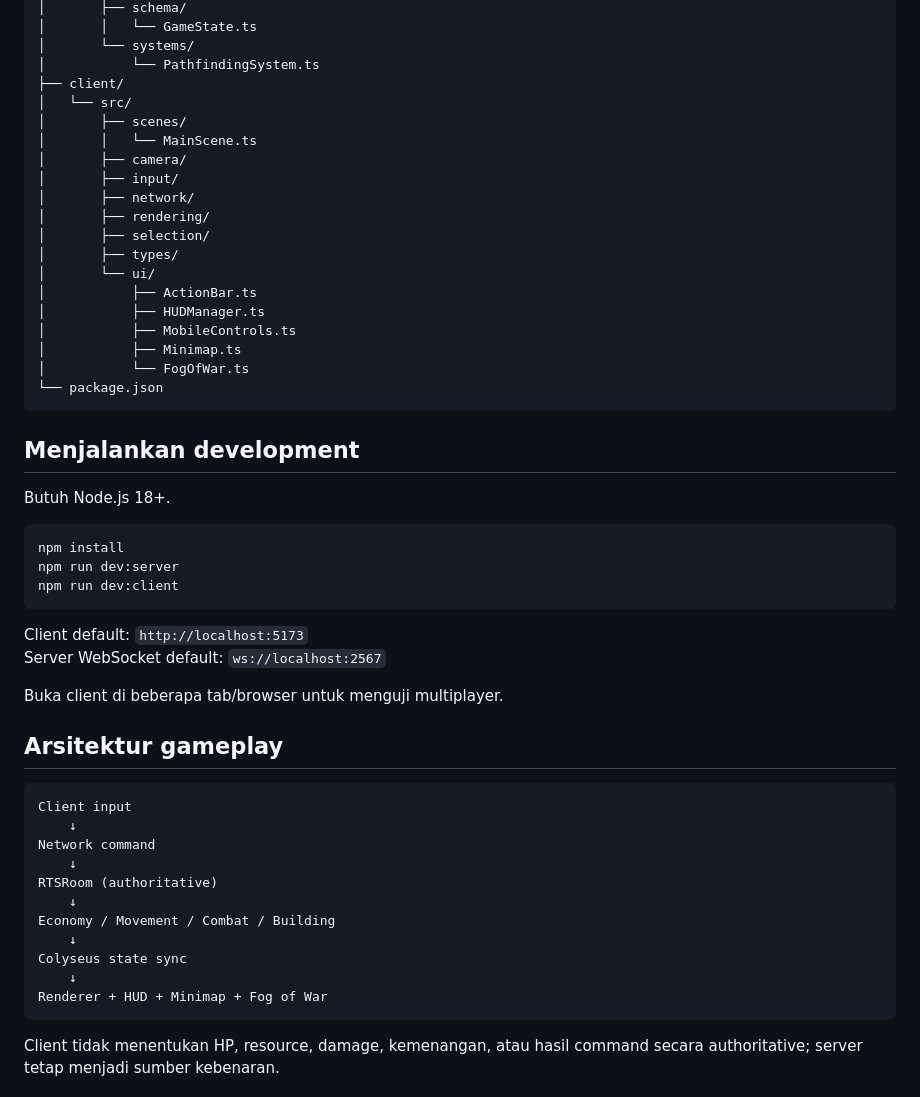
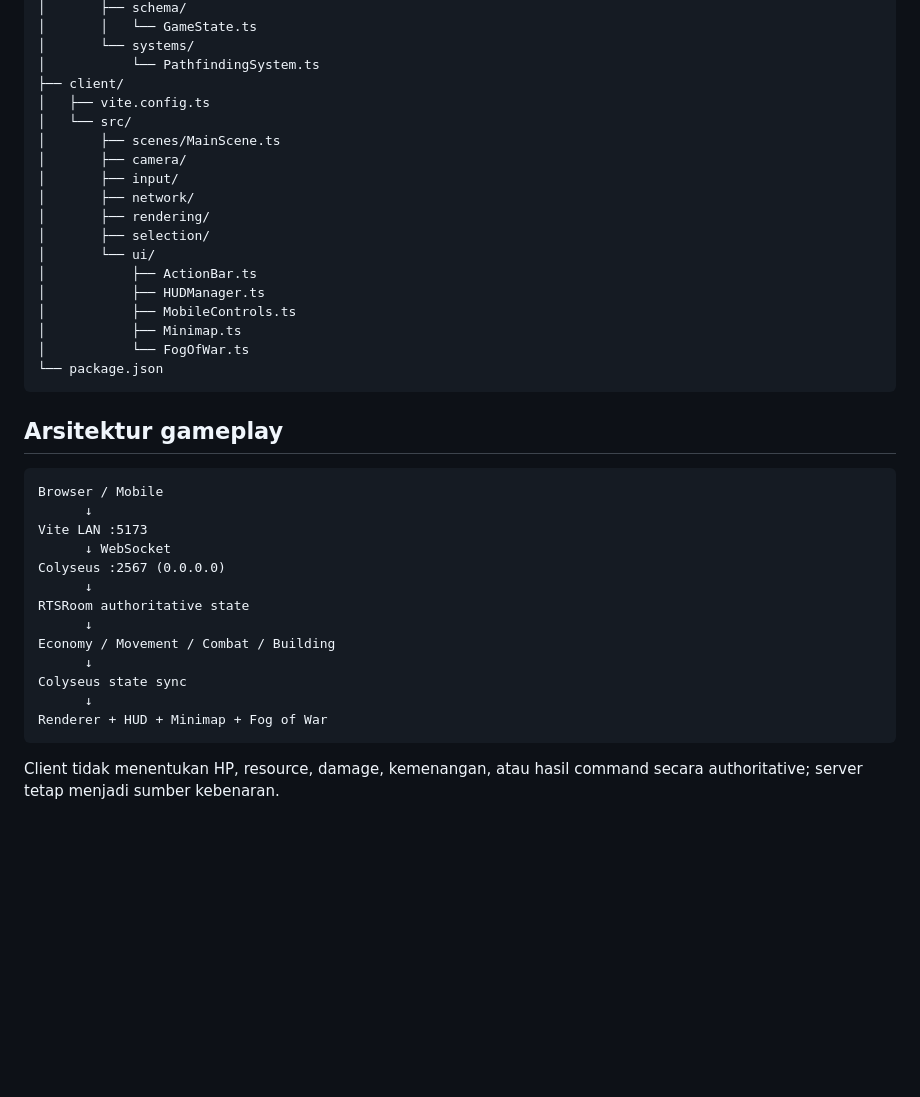
Before and after one commit to fikdaf/rts-game, a Markdown page: README.md, the part around one of its changes. GitHub-like rendering; blank space fills up the shorter version.

````diff
--- a/README.md
+++ b/README.md
@@ -55,15 +97,14 @@ rts-game/
 │       └── systems/
 │           └── PathfindingSystem.ts
 ├── client/
+│   ├── vite.config.ts
 │   └── src/
-│       ├── scenes/
-│       │   └── MainScene.ts
+│       ├── scenes/MainScene.ts
 │       ├── camera/
 │       ├── input/
 │       ├── network/
 │       ├── rendering/
 │       ├── selection/
-│       ├── types/
 │       └── ui/
 │           ├── ActionBar.ts
 │           ├── HUDManager.ts
@@ -73,34 +114,21 @@ rts-game/
 └── package.json
 ```
 
-## Menjalankan development
-
-Butuh Node.js 18+.
-
-```bash
-npm install
-npm run dev:server
-npm run dev:client
-```
-
-Client default: `http://localhost:5173`
-Server WebSocket default: `ws://localhost:2567`
-
-Buka client di beberapa tab/browser untuk menguji multiplayer.
-
 ## Arsitektur gameplay
 
 ```text
-Client input
-    ↓
-Network command
-    ↓
-RTSRoom (authoritative)
-    ↓
+Browser / Mobile
+      ↓
+Vite LAN :5173
+      ↓ WebSocket
+Colyseus :2567 (0.0.0.0)
+      ↓
+RTSRoom authoritative state
+      ↓
 Economy / Movement / Combat / Building
-    ↓
+      ↓
 Colyseus state sync
-    ↓
+      ↓
 Renderer + HUD + Minimap + Fog of War
 ```
 
````
Also changed, not shown: other parts of README.md (+42 -0 lines).
